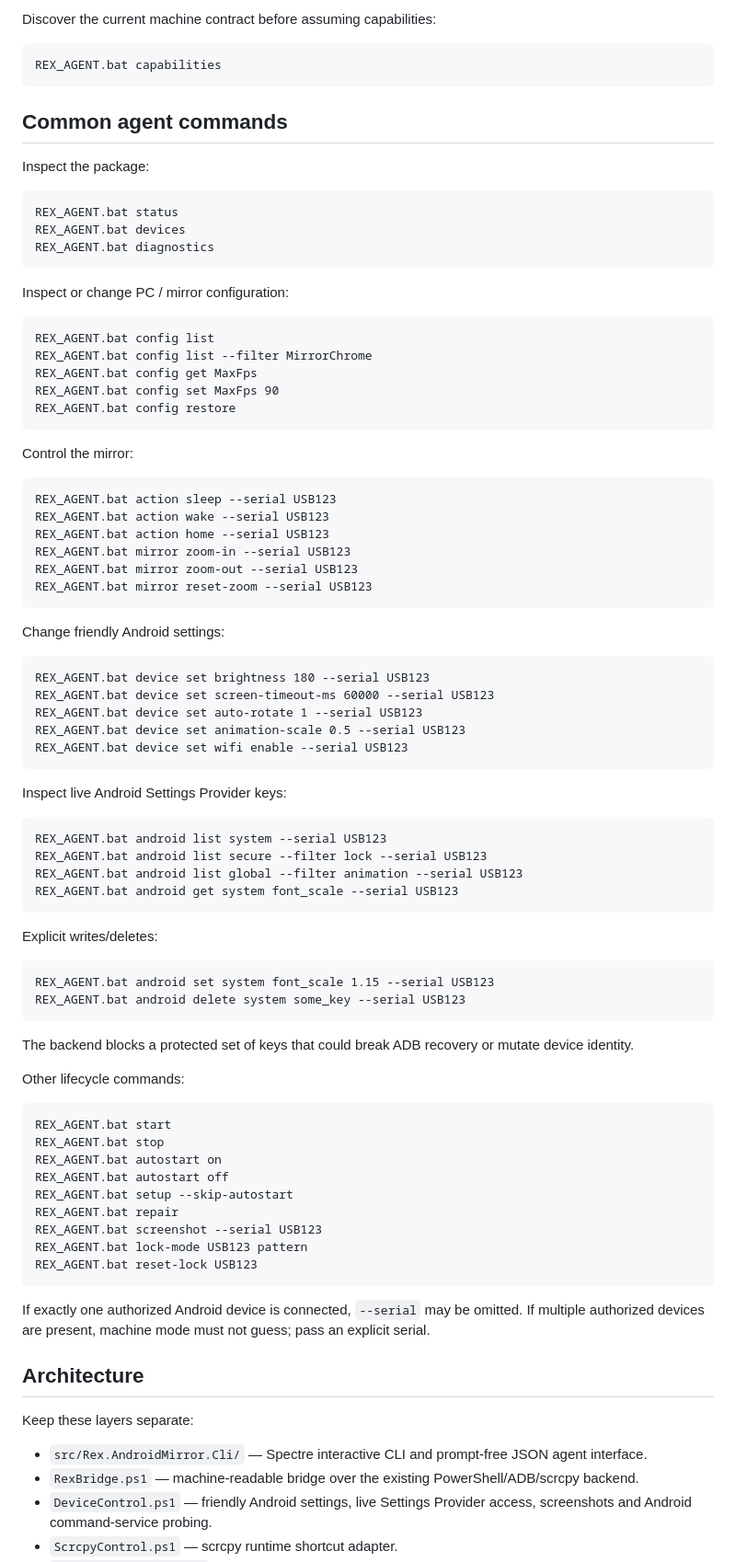
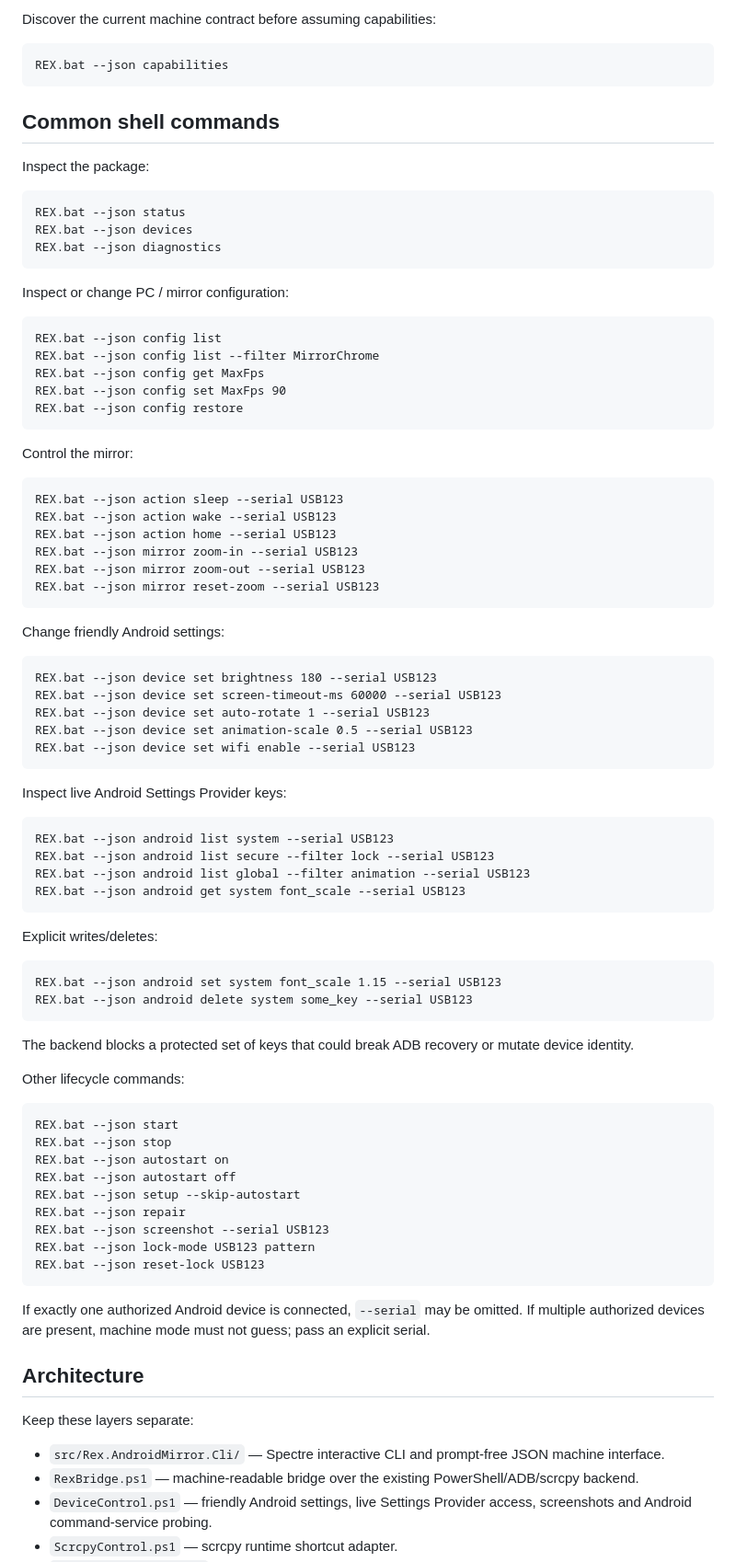
Before and after one commit to tochi-mba/Android_Headless_Mirror, a Markdown page: AGENTS.md, the part around one of its changes. Shown at 92% size. GitHub-like rendering.

Commit message:
Document rex --json as the sole machine-readable shell interface

````diff
--- a/AGENTS.md
+++ b/AGENTS.md
@@ -34,64 +34,64 @@ The machine interface:
 Discover the current machine contract before assuming capabilities:
 
 ```bat
-REX_AGENT.bat capabilities
+REX.bat --json capabilities
 ```
 
-## Common agent commands
+## Common shell commands
 
 Inspect the package:
 
 ```bat
-REX_AGENT.bat status
-REX_AGENT.bat devices
-REX_AGENT.bat diagnostics
+REX.bat --json status
+REX.bat --json devices
+REX.bat --json diagnostics
 ```
 
 Inspect or change PC / mirror configuration:
 
 ```bat
-REX_AGENT.bat config list
-REX_AGENT.bat config list --filter MirrorChrome
-REX_AGENT.bat config get MaxFps
-REX_AGENT.bat config set MaxFps 90
-REX_AGENT.bat config restore
+REX.bat --json config list
+REX.bat --json config list --filter MirrorChrome
+REX.bat --json config get MaxFps
+REX.bat --json config set MaxFps 90
+REX.bat --json config restore
 ```
 
 Control the mirror:
 
 ```bat
-REX_AGENT.bat action sleep --serial USB123
-REX_AGENT.bat action wake --serial USB123
-REX_AGENT.bat action home --serial USB123
-REX_AGENT.bat mirror zoom-in --serial USB123
-REX_AGENT.bat mirror zoom-out --serial USB123
-REX_AGENT.bat mirror reset-zoom --serial USB123
+REX.bat --json action sleep --serial USB123
+REX.bat --json action wake --serial USB123
+REX.bat --json action home --serial USB123
+REX.bat --json mirror zoom-in --serial USB123
+REX.bat --json mirror zoom-out --serial USB123
+REX.bat --json mirror reset-zoom --serial USB123
 ```
 
 Change friendly Android settings:
 
 ```bat
-REX_AGENT.bat device set brightness 180 --serial USB123
-REX_AGENT.bat device set screen-timeout-ms 60000 --serial USB123
-REX_AGENT.bat device set auto-rotate 1 --serial USB123
-REX_AGENT.bat device set animation-scale 0.5 --serial USB123
-REX_AGENT.bat device set wifi enable --serial USB123
+REX.bat --json device set brightness 180 --serial USB123
+REX.bat --json device set screen-timeout-ms 60000 --serial USB123
+REX.bat --json device set auto-rotate 1 --serial USB123
+REX.bat --json device set animation-scale 0.5 --serial USB123
+REX.bat --json device set wifi enable --serial USB123
 ```
 
 Inspect live Android Settings Provider keys:
 
 ```bat
-REX_AGENT.bat android list system --serial USB123
-REX_AGENT.bat android list secure --filter lock --serial USB123
-REX_AGENT.bat android list global --filter animation --serial USB123
-REX_AGENT.bat android get system font_scale --serial USB123
+REX.bat --json android list system --serial USB123
+REX.bat --json android list secure --filter lock --serial USB123
+REX.bat --json android list global --filter animation --serial USB123
+REX.bat --json android get system font_scale --serial USB123
 ```
 
 Explicit writes/deletes:
 
 ```bat
-REX_AGENT.bat android set system font_scale 1.15 --serial USB123
-REX_AGENT.bat android delete system some_key --serial USB123
+REX.bat --json android set system font_scale 1.15 --serial USB123
+REX.bat --json android delete system some_key --serial USB123
 ```
 
 The backend blocks a protected set of keys that could break ADB recovery or mutate device identity.
@@ -99,15 +99,15 @@ The backend blocks a protected set of keys that could break ADB recovery or muta
 Other lifecycle commands:
 
 ```bat
-REX_AGENT.bat start
-REX_AGENT.bat stop
-REX_AGENT.bat autostart on
-REX_AGENT.bat autostart off
-REX_AGENT.bat setup --skip-autostart
-REX_AGENT.bat repair
-REX_AGENT.bat screenshot --serial USB123
-REX_AGENT.bat lock-mode USB123 pattern
-REX_AGENT.bat reset-lock USB123
+REX.bat --json start
+REX.bat --json stop
+REX.bat --json autostart on
+REX.bat --json autostart off
+REX.bat --json setup --skip-autostart
+REX.bat --json repair
+REX.bat --json screenshot --serial USB123
+REX.bat --json lock-mode USB123 pattern
+REX.bat --json reset-lock USB123
 ```
 
 If exactly one authorized Android device is connected, `--serial` may be omitted. If multiple authorized devices are present, machine mode must not guess; pass an explicit serial.
@@ -116,7 +116,7 @@ If exactly one authorized Android device is connected, `--serial` may be omitted
 
 Keep these layers separate:
 
-- `src/Rex.AndroidMirror.Cli/` — Spectre interactive CLI and prompt-free JSON agent interface.
+- `src/Rex.AndroidMirror.Cli/` — Spectre interactive CLI and prompt-free JSON machine interface.
 - `RexBridge.ps1` — machine-readable bridge over the existing PowerShell/ADB/scrcpy backend.
 - `DeviceControl.ps1` — friendly Android settings, live Settings Provider access, screenshots and Android command-service probing.
 - `ScrcpyControl.ps1` — scrcpy runtime shortcut adapter.
````
Also changed, not shown: other parts of AGENTS.md (+4 -4 lines).
